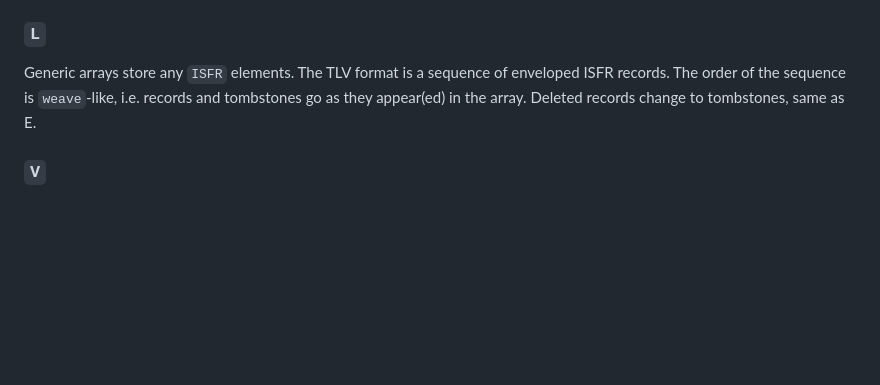
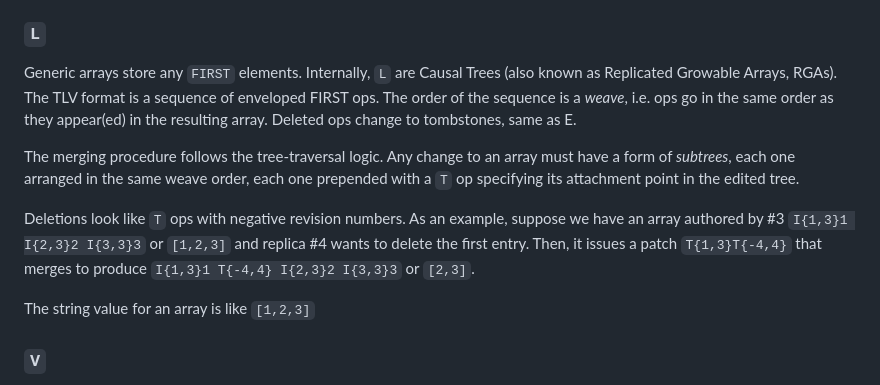
Before and after one commit to decentralized-hse/practice, a Markdown page: 07-crdt/README.md, the part around one of its changes. GitHub-like rendering; blank space fills up the shorter version.

Commit message:
more detailed README

```diff
--- a/07-crdt/README.md
+++ b/07-crdt/README.md
@@ -125,10 +154,25 @@ The merge strategy is last-writer-wins, in regard to values.
 
 ### `L`
 
-Generic arrays store any `ISFR` elements. The TLV format is a
-sequence of enveloped ISFR records. The order of the sequence is
-`weave`-like, i.e. records and tombstones go as they appear(ed)
-in the array. Deleted records change to tombstones, same as E.
+Generic arrays store any `FIRST` elements. Internally, `L` are
+Causal Trees (also known as Replicated Growable Arrays, RGAs).
+The TLV format is a sequence of enveloped FIRST ops. The
+order of the sequence is a *weave*, i.e. ops go in the same
+order as they appear(ed) in the resulting array. Deleted ops
+change to tombstones, same as E.
+
+The merging procedure follows the tree-traversal logic. Any
+change to an array must have a form of *subtrees*, each one
+arranged in the same weave order, each one prepended with a `T`
+op specifying its attachment point in the edited tree.
+
+Deletions look like `T` ops with negative revision numbers. As
+an example, suppose we have an array authored by #3 `I{1,3}1
+I{2,3}2 I{3,3}3` or `[1,2,3]` and replica #4 wants to delete the
+first entry. Then, it issues a patch `T{1,3}T{-4,4}` that merges
+to produce `I{1,3}1 T{-4,4} I{2,3}2 I{3,3}3` or `[2,3]`.
+
+The string value for an array is like `[1,2,3]`
 
 ### `V`
 
```
Also changed, not shown: other parts of 07-crdt/README.md (+69 -39 lines).
